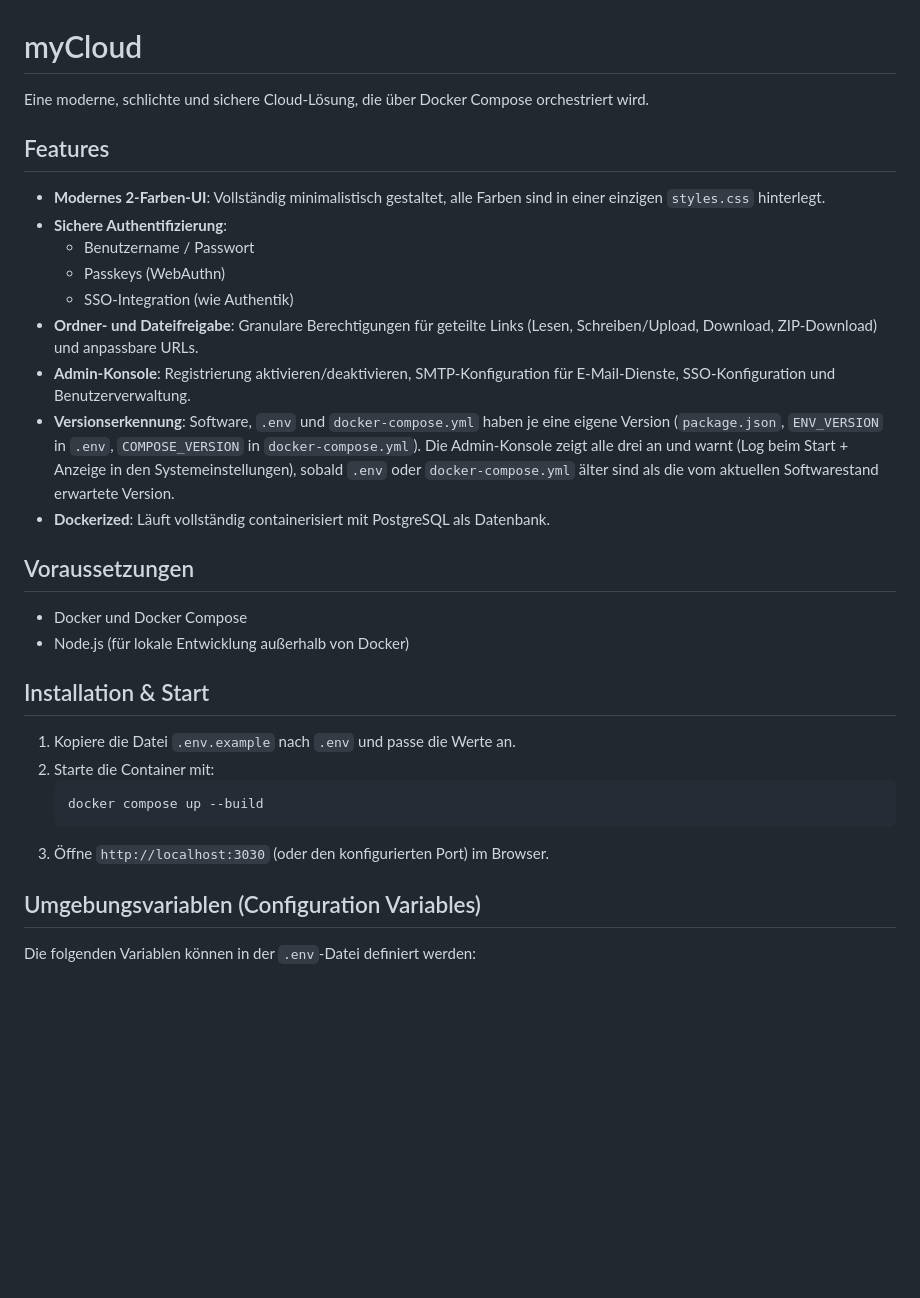
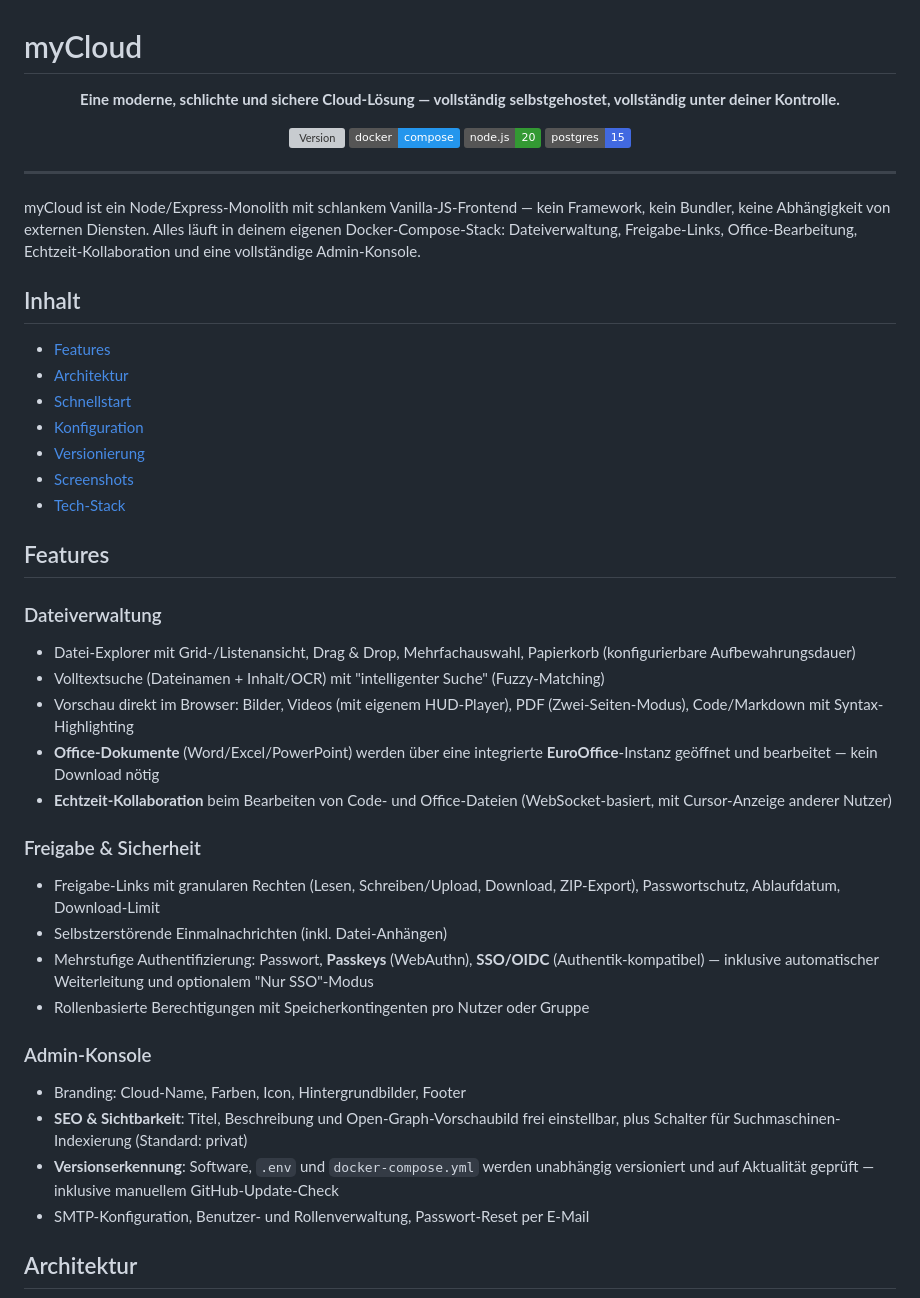
Before and after one commit to CtrlCup/myCloud, a Markdown page: README.md, the part around one of its changes. GitHub-like rendering; badges without logos; blank space fills up the shorter version; grey boxes are pictures that could not be loaded.

````diff
--- a/README.md
+++ b/README.md
@@ -1,31 +1,50 @@
 # myCloud
 
-Eine moderne, schlichte und sichere Cloud-Lösung, die über Docker Compose orchestriert wird.
+<div align="center">
+
+**Eine moderne, schlichte und sichere Cloud-Lösung — vollständig selbstgehostet, vollständig unter deiner Kontrolle.**
+
+[![Version](https://img.shields.io/github/package-json/v/CtrlCup/myCloud?filename=app%2Fpackage.json&label=version&color=00d2ff)](app/package.json)
+[![Docker](https://img.shields.io/badge/docker-compose-2496ED?logo=docker&logoColor=white)](docker-compose.yml)
+[![Node.js](https://img.shields.io/badge/node.js-20-339933?logo=node.js&logoColor=white)](app/package.json)
+[![PostgreSQL](https://img.shields.io/badge/postgres-15-4169E1?logo=postgresql&logoColor=white)](docker-compose.yml)
+
+</div>
+
+---
+
+myCloud ist ein Node/Express-Monolith mit schlankem Vanilla-JS-Frontend — kein Framework, kein Bundler, keine Abhängigkeit von externen Diensten. Alles läuft in deinem eigenen Docker-Compose-Stack: Dateiverwaltung, Freigabe-Links, Office-Bearbeitung, Echtzeit-Kollaboration und eine vollständige Admin-Konsole.
+
+## Inhalt
+
+- [Features](#features)
+- [Architektur](#architektur)
+- [Schnellstart](#schnellstart)
+- [Konfiguration](#konfiguration-umgebungsvariablen)
+- [Versionierung](#versionierung)
+- [Screenshots](#screenshots)
+- [Tech-Stack](#tech-stack)
 
 ## Features
-- **Modernes 2-Farben-UI**: Vollständig minimalistisch gestaltet, alle Farben sind in einer einzigen `styles.css` hinterlegt.
-- **Sichere Authentifizierung**:
-  - Benutzername / Passwort
-  - Passkeys (WebAuthn)
-  - SSO-Integration (wie Authentik)
-- **Ordner- und Dateifreigabe**: Granulare Berechtigungen für geteilte Links (Lesen, Schreiben/Upload, Download, ZIP-Download) und anpassbare URLs.
-- **Admin-Konsole**: Registrierung aktivieren/deaktivieren, SMTP-Konfiguration für E-Mail-Dienste, SSO-Konfiguration und Benutzerverwaltung.
-- **Versionserkennung**: Software, `.env` und `docker-compose.yml` haben je eine eigene Version (`package.json`, `ENV_VERSION` in `.env`, `COMPOSE_VERSION` in `docker-compose.yml`). Die Admin-Konsole zeigt alle drei an und warnt (Log beim Start + Anzeige in den Systemeinstellungen), sobald `.env` oder `docker-compose.yml` älter sind als die vom aktuellen Softwarestand erwartete Version.
-- **Dockerized**: Läuft vollständig containerisiert mit PostgreSQL als Datenbank.
 
-## Voraussetzungen
-- Docker und Docker Compose
-- Node.js (für lokale Entwicklung außerhalb von Docker)
+### Dateiverwaltung
+- Datei-Explorer mit Grid-/Listenansicht, Drag & Drop, Mehrfachauswahl, Papierkorb (konfigurierbare Aufbewahrungsdauer)
+- Volltextsuche (Dateinamen + Inhalt/OCR) mit "intelligenter Suche" (Fuzzy-Matching)
+- Vorschau direkt im Browser: Bilder, Videos (mit eigenem HUD-Player), PDF (Zwei-Seiten-Modus), Code/Markdown mit Syntax-Highlighting
+- **Office-Dokumente** (Word/Excel/PowerPoint) werden über eine integrierte **EuroOffice**-Instanz geöffnet und bearbeitet — kein Download nötig
+- **Echtzeit-Kollaboration** beim Bearbeiten von Code- und Office-Dateien (WebSocket-basiert, mit Cursor-Anzeige anderer Nutzer)
 
-## Installation & Start
-1. Kopiere die Datei `.env.example` nach `.env` und passe die Werte an.
-2. Starte die Container mit:
-   ```bash
-   docker compose up --build
-   ```
-3. Öffne `http://localhost:3030` (oder den konfigurierten Port) im Browser.
+### Freigabe & Sicherheit
+- Freigabe-Links mit granularen Rechten (Lesen, Schreiben/Upload, Download, ZIP-Export), Passwortschutz, Ablaufdatum, Download-Limit
+- Selbstzerstörende Einmalnachrichten (inkl. Datei-Anhängen)
+- Mehrstufige Authentifizierung: Passwort, **Passkeys** (WebAuthn), **SSO/OIDC** (Authentik-kompatibel) — inklusive automatischer Weiterleitung und optionalem "Nur SSO"-Modus
+- Rollenbasierte Berechtigungen mit Speicherkontingenten pro Nutzer oder Gruppe
 
-## Umgebungsvariablen (Configuration Variables)
+### Admin-Konsole
+- Branding: Cloud-Name, Farben, Icon, Hintergrundbilder, Footer
+- **SEO & Sichtbarkeit**: Titel, Beschreibung und Open-Graph-Vorschaubild frei einstellbar, plus Schalter für Suchmaschinen-Indexierung (Standard: privat)
+- **Versionserkennung**: Software, `.env` und `docker-compose.yml` werden unabhängig versioniert und auf Aktualität geprüft — inklusive manuellem GitHub-Update-Check
+- SMTP-Konfiguration, Benutzer- und Rollenverwaltung, Passwort-Reset per E-Mail
 
-Die folgenden Variablen können in der `.env`-Datei definiert werden:
+## Architektur
 
````
Also changed, not shown: other parts of README.md (+90 -22 lines).
